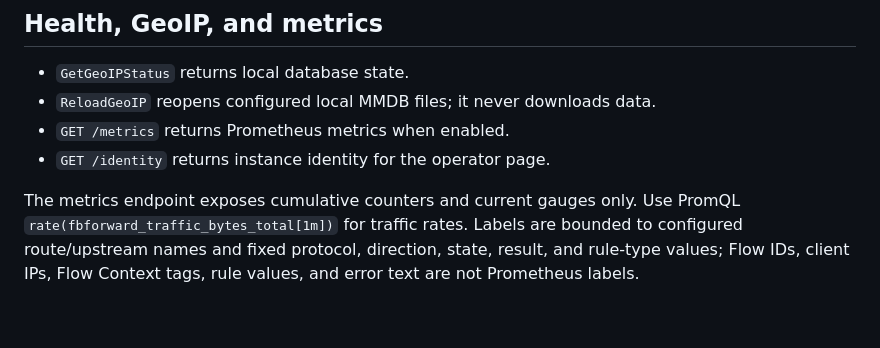
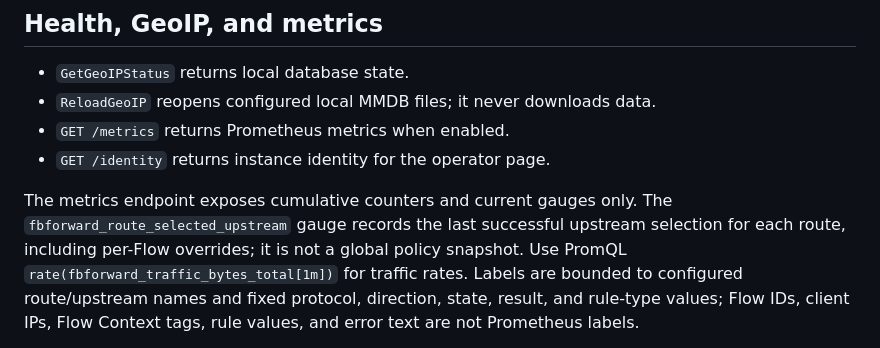
Before and after one commit to NodePath81/fbforward, a Markdown page: doc/api.md, the part around the change. GitHub-like rendering; blank space fills up the shorter version.

Commit message:
docs(metrics): clarify route selection gauge

```diff
--- a/doc/api.md
+++ b/doc/api.md
@@ -82,8 +82,11 @@ service unavailable when the webhook sink is disabled.
 - `GET /metrics` returns Prometheus metrics when enabled.
 - `GET /identity` returns instance identity for the operator page.
 
-The metrics endpoint exposes cumulative counters and current gauges only. Use
-PromQL `rate(fbforward_traffic_bytes_total[1m])` for traffic rates. Labels are
+The metrics endpoint exposes cumulative counters and current gauges only. The
+`fbforward_route_selected_upstream` gauge records the last successful upstream
+selection for each route, including per-Flow overrides; it is not a global
+policy snapshot. Use PromQL `rate(fbforward_traffic_bytes_total[1m])` for
+traffic rates. Labels are
 bounded to configured route/upstream names and fixed protocol, direction,
 state, result, and rule-type values; Flow IDs, client IPs, Flow Context tags,
 rule values, and error text are not Prometheus labels.
```
Also changed, not shown: doc/operations.md (+2 -1 lines).
